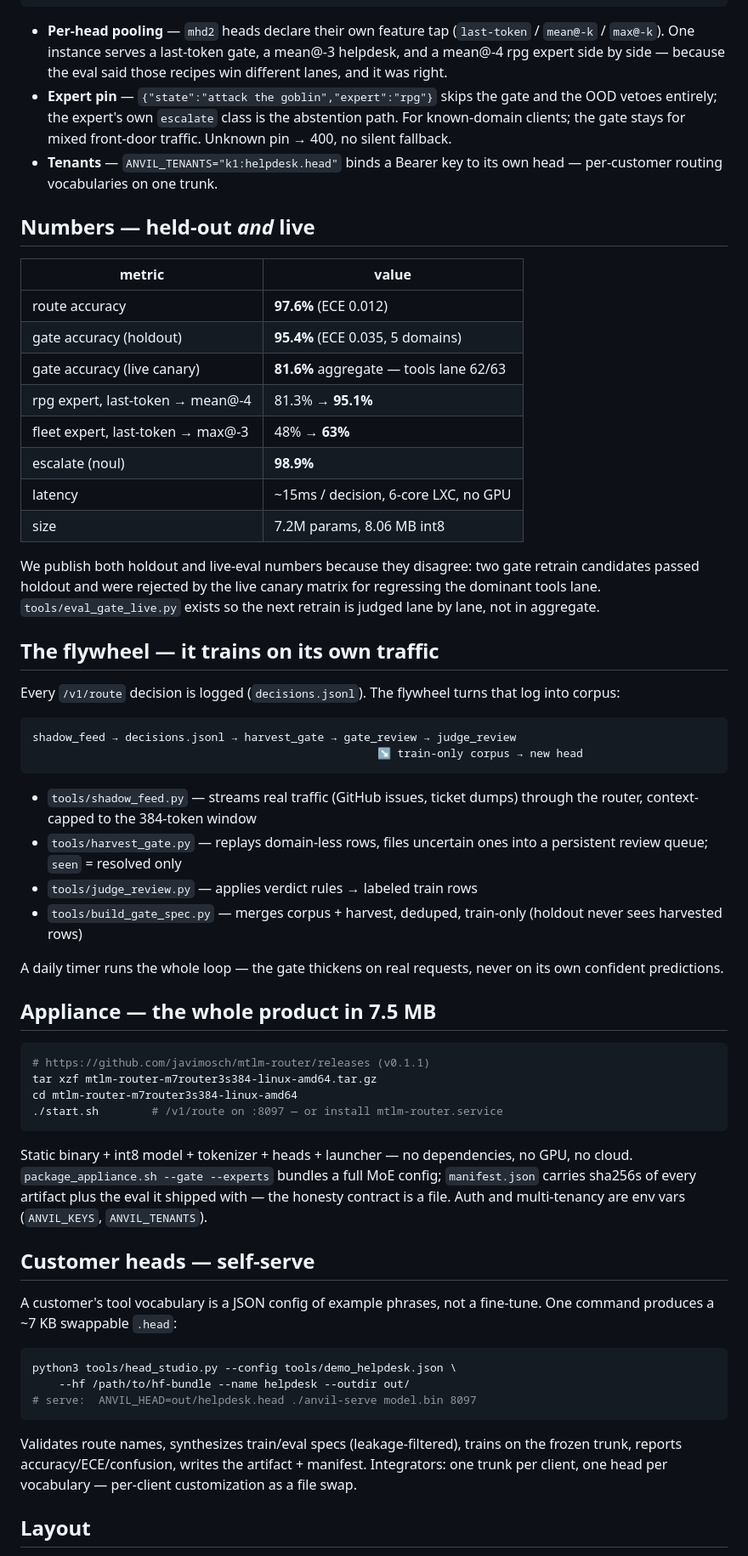
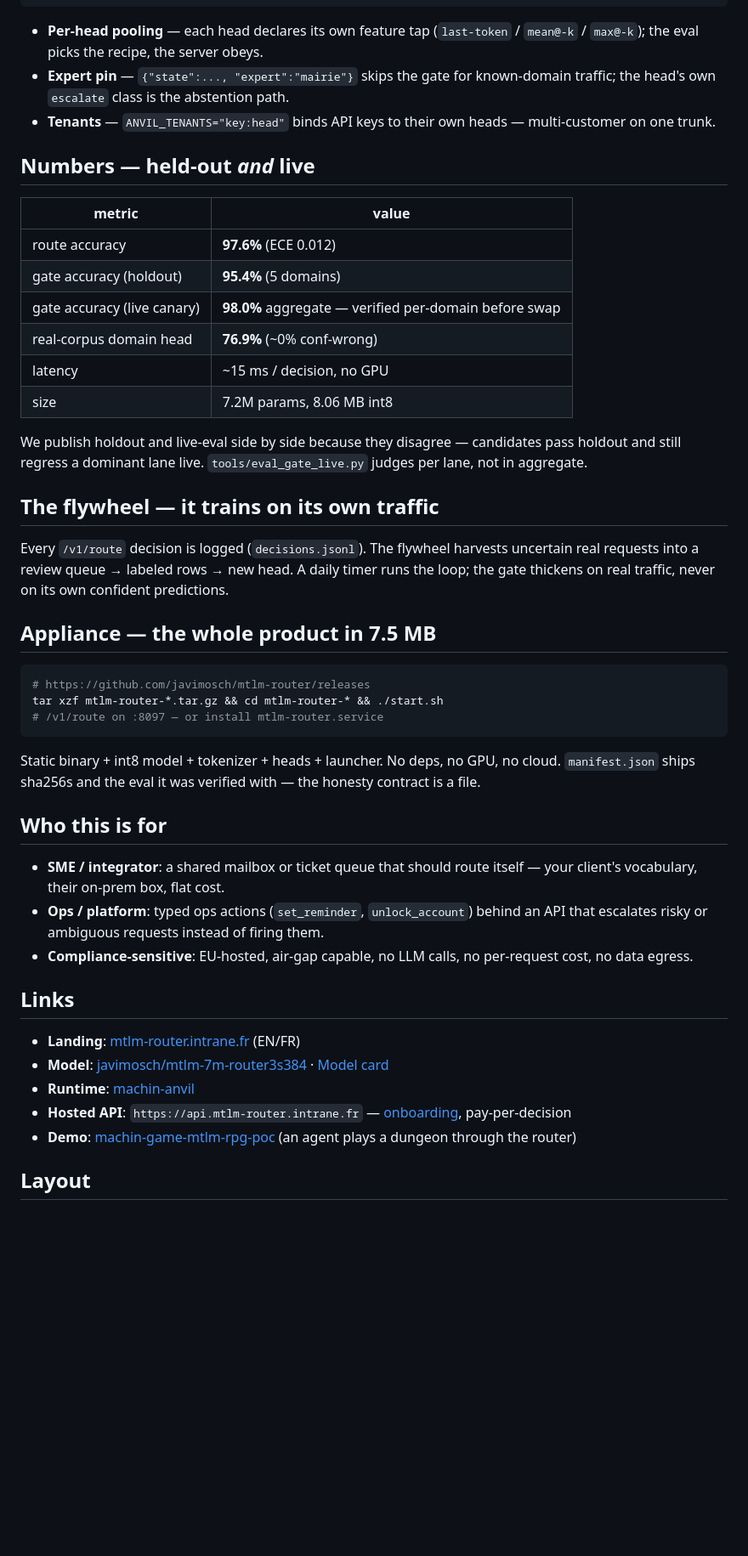
Before and after one commit to javimosch/mtlm-router, a Markdown page: README.md, the part around one of its changes. Shown at 85% size. Drawn GitHub-style; blank space fills up the shorter version.

Commit message:
README: lead with real-data proof + labeled-inbox input format
Co-Authored-By: Devin <158243242+devin-ai-integration[bot]@users.noreply.github.com>

````diff
--- a/README.md
+++ b/README.md
@@ -51,86 +91,68 @@ ANVIL_EXPERTS="it_helpdesk:helpdesk.head,fleet_gate:fit.head,rpg:rpg.head" \
 ./anvil-serve model.bin 8401
 ```
 
-- **Per-head pooling** — `mhd2` heads declare their own feature tap
-  (`last-token` / `mean@-k` / `max@-k`). One instance serves a last-token
-  gate, a mean@-3 helpdesk, and a mean@-4 rpg expert side by side —
-  because the eval said those recipes win different lanes, and it was right.
-- **Expert pin** — `{"state":"attack the goblin","expert":"rpg"}` skips the
-  gate and the OOD vetoes entirely; the expert's own `escalate` class is the
-  abstention path. For known-domain clients; the gate stays for mixed
-  front-door traffic. Unknown pin → 400, no silent fallback.
-- **Tenants** — `ANVIL_TENANTS="k1:helpdesk.head"` binds a Bearer key to its
-  own head — per-customer routing vocabularies on one trunk.
+- **Per-head pooling** — each head declares its own feature tap
+  (`last-token` / `mean@-k` / `max@-k`); the eval picks the recipe, the
+  server obeys.
+- **Expert pin** — `{"state":..., "expert":"mairie"}` skips the gate for
+  known-domain traffic; the head's own `escalate` class is the abstention path.
+- **Tenants** — `ANVIL_TENANTS="key:head"` binds API keys to their own
+  heads — multi-customer on one trunk.
 
 ## Numbers — held-out *and* live
 
 | metric | value |
 |---|---|
 | route accuracy | **97.6%** (ECE 0.012) |
-| gate accuracy (holdout) | **95.4%** (ECE 0.035, 5 domains) |
-| gate accuracy (live canary) | **81.6%** aggregate — tools lane 62/63 |
-| rpg expert, last-token → mean@-4 | 81.3% → **95.1%** |
-| fleet expert, last-token → max@-3 | 48% → **63%** |
-| escalate (noul) | **98.9%** |
-| latency | ~15ms / decision, 6-core LXC, no GPU |
+| gate accuracy (holdout) | **95.4%** (5 domains) |
+| gate accuracy (live canary) | **98.0%** aggregate — verified per-domain before swap |
+| real-corpus domain head | **76.9%** (~0% conf-wrong) |
+| latency | ~15 ms / decision, no GPU |
 | size | 7.2M params, 8.06 MB int8 |
 
-We publish both holdout and live-eval numbers because they disagree: two
-gate retrain candidates passed holdout and were rejected by the live
-canary matrix for regressing the dominant tools lane. `tools/eval_gate_live.py`
-exists so the next retrain is judged lane by lane, not in aggregate.
+We publish holdout and live-eval side by side because they disagree —
+candidates pass holdout and still regress a dominant lane live.
+`tools/eval_gate_live.py` judges per lane, not in aggregate.
 
 ## The flywheel — it trains on its own traffic
 
-Every `/v1/route` decision is logged (`decisions.jsonl`). The flywheel turns
-that log into corpus:
-
-```
-shadow_feed → decisions.jsonl → harvest_gate → gate_review → judge_review
-                                                    ↘ train-only corpus → new head
-```
-
-- `tools/shadow_feed.py` — streams real traffic (GitHub issues, ticket
-  dumps) through the router, context-capped to the 384-token window
-- `tools/harvest_gate.py` — replays domain-less rows, files uncertain ones
-  into a persistent review queue; `seen` = resolved only
-- `tools/judge_review.py` — applies verdict rules → labeled train rows
-- `tools/build_gate_spec.py` — merges corpus + harvest, deduped, train-only
-  (holdout never sees harvested rows)
-
-A daily timer runs the whole loop — the gate thickens on real requests,
+Every `/v1/route` decision is logged (`decisions.jsonl`). The flywheel
+harvests uncertain real requests into a review queue → labeled rows →
+new head. A daily timer runs the loop; the gate thickens on real traffic,
 never on its own confident predictions.
 
 ## Appliance — the whole product in 7.5 MB
 
 ```bash
-# https://github.com/javimosch/mtlm-router/releases (v0.1.1)
-tar xzf mtlm-router-m7router3s384-linux-amd64.tar.gz
-cd mtlm-router-m7router3s384-linux-amd64
-./start.sh        # /v1/route on :8097 — or install mtlm-router.service
+# https://github.com/javimosch/mtlm-router/releases
+tar xzf mtlm-router-*.tar.gz && cd mtlm-router-* && ./start.sh
+# /v1/route on :8097 — or install mtlm-router.service
 ```
 
-Static binary + int8 model + tokenizer + heads + launcher — no
-dependencies, no GPU, no cloud. `package_appliance.sh --gate --experts`
-bundles a full MoE config; `manifest.json` carries sha256s of every
-artifact plus the eval it shipped with — the honesty contract is a file.
-Auth and multi-tenancy are env vars (`ANVIL_KEYS`, `ANVIL_TENANTS`).
+Static binary + int8 model + tokenizer + heads + launcher. No deps, no GPU,
+no cloud. `manifest.json` ships sha256s and the eval it was verified with —
+the honesty contract is a file.
 
-## Customer heads — self-serve
+## Who this is for
 
-A customer's tool vocabulary is a JSON config of example phrases, not a
-fine-tune. One command produces a ~7 KB swappable `.head`:
+- **SME / integrator**: a shared mailbox or ticket queue that should route
+  itself — your client's vocabulary, their on-prem box, flat cost.
+- **Ops / platform**: typed ops actions (`set_reminder`, `unlock_account`)
+  behind an API that escalates risky or ambiguous requests instead of
+  firing them.
+- **Compliance-sensitive**: EU-hosted, air-gap capable, no LLM calls, no
+  per-request cost, no data egress.
 
-```bash
-python3 tools/head_studio.py --config tools/demo_helpdesk.json \
-    --hf /path/to/hf-bundle --name helpdesk --outdir out/
-# serve:  ANVIL_HEAD=out/helpdesk.head ./anvil-serve model.bin 8097
-```
+## Links
 
-Validates route names, synthesizes train/eval specs (leakage-filtered),
-trains on the frozen trunk, reports accuracy/ECE/confusion, writes the
-artifact + manifest. Integrators: one trunk per client, one head per
-vocabulary — per-client customization as a file swap.
+- **Landing**: [mtlm-router.intrane.fr](https://mtlm-router.intrane.fr) (EN/FR)
+- **Model**: [javimosch/mtlm-7m-router3s384](https://huggingface.co/javimosch/mtlm-7m-router3s384)
+  · [Model card](docs/MODEL-CARD.md)
+- **Runtime**: [machin-anvil](https://github.com/javimosch/machin-anvil)
+- **Hosted API**: `https://api.mtlm-router.intrane.fr` —
+  [onboarding](https://api.mtlm-router.intrane.fr/llms.txt), pay-per-decision
+- **Demo**: [machin-game-mtlm-rpg-poc](https://github.com/javimosch/machin-game-mtlm-rpg-poc)
+  (an agent plays a dungeon through the router)
 
 ## Layout
 
````
Also changed, not shown: other parts of README.md (+77 -59 lines).
